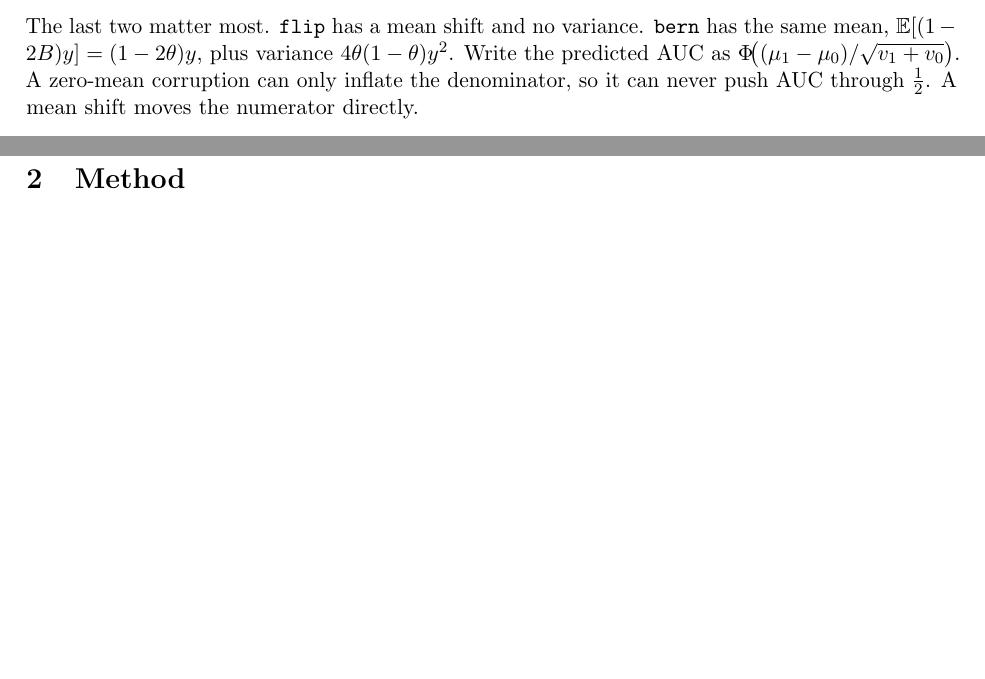
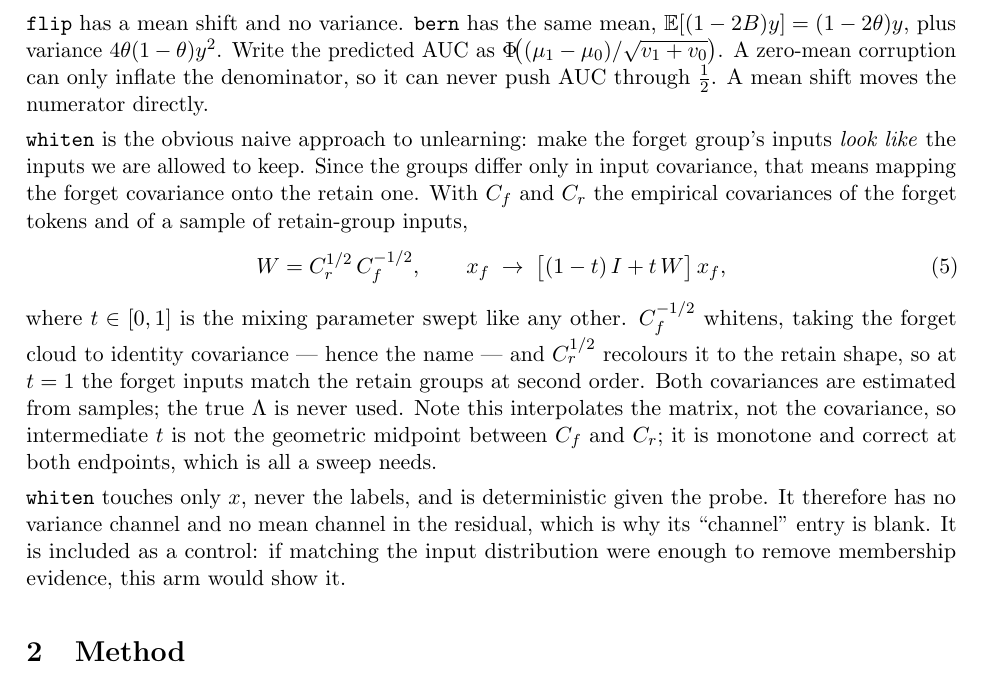
Before and after one commit to manyagupta13/icl-unlearning, a LaTeX paper (report/paper.tex): two parts of pages 2 and 3 of 20 before the commit and part of page 3 of 21 after it, the two joined at a grey line, cut so that both start at the same text, the shorter picture padded with empty space. Compiled offline with pdfLaTeX.

Commit message:
Define the whiten arm and the sign-alignment of the residual
whiten is one of six arms and has two rows in every results table, but the
paper only said 'covariance-matched to retain groups' with a parameter called
'mixing'. Now gives the map W = C_r^{1/2} C_f^{-1/2}, the interpolation, that
both covariances are estimated from samples rather than the true Lambda, the
caveat that the interpolation is on the matrix not the covariance, why the
channel column is blank, and why the arm is there at all.

Also adds why the residual is sign-aligned: without the sign(y) factor the
per-point AUCs land on opposite sides of 1/2 for positive and negative query
labels and cancel to ~1/2 when averaged, regardless of the true signal.

```diff
--- a/report/paper.tex
+++ b/report/paper.tex
@@ -200,12 +209,38 @@ whiten & $x_f \to$ covariance-matched to retain groups & mixing & --- \\
 \end{tabular}
 \end{center}
 
-The last two matter most. \texttt{flip} has a mean shift and no variance.
-\texttt{bern} has the same mean, $\mathbb E[(1-2B)y]=(1-2\theta)y$, plus
-variance $4\theta(1-\theta)y^2$. Write the predicted AUC as
-$\Phi\!\big((\mu_1-\mu_0)/\sqrt{v_1+v_0}\big)$. A zero-mean corruption can only
-inflate the denominator, so it can never push AUC through $\tfrac12$. A mean
-shift moves the numerator directly.
+The last three deserve a word.
+
+\texttt{flip} has a mean shift and no variance. \texttt{bern} has the same
+mean, $\mathbb E[(1-2B)y]=(1-2\theta)y$, plus variance $4\theta(1-\theta)y^2$.
+Write the predicted AUC as $\Phi\!\big((\mu_1-\mu_0)/\sqrt{v_1+v_0}\big)$. A
+zero-mean corruption can only inflate the denominator, so it can never push AUC
+through $\tfrac12$. A mean shift moves the numerator directly.
+
+\texttt{whiten} is the obvious naive approach to unlearning: make the forget
+group's inputs \emph{look like} the inputs we are allowed to keep. Since the
+groups differ only in input covariance, that means mapping the forget
+covariance onto the retain one. With $C_f$ and $C_r$ the empirical covariances
+of the forget tokens and of a sample of retain-group inputs,
+\begin{equation}
+W = C_r^{1/2}\,C_f^{-1/2},
+\qquad
+x_f \;\to\; \big[(1-t)\,I + t\,W\big]\,x_f ,
+\end{equation}
+where $t\in[0,1]$ is the mixing parameter swept like any other. $C_f^{-1/2}$
+whitens, taking the forget cloud to identity covariance --- hence the name ---
+and $C_r^{1/2}$ recolours it to the retain shape, so at $t=1$ the forget inputs
+match the retain groups at second order. Both covariances are estimated from
+samples; the true $\Lambda$ is never used. Note this interpolates the matrix,
+not the covariance, so intermediate $t$ is not the geometric midpoint between
+$C_f$ and $C_r$; it is monotone and correct at both endpoints, which is all a
+sweep needs.
+
+\texttt{whiten} touches only $x$, never the labels, and is deterministic given
+the probe. It therefore has no variance channel and no mean channel in the
+residual, which is why its ``channel'' entry is blank. It is included as a
+control: if matching the input distribution were enough to remove membership
+evidence, this arm would show it.
 
 % ===========================================================================
 \section{Method}
```
Also changed, not shown: report/paper.pdf, report/paper.tex (9 more changed lines).
